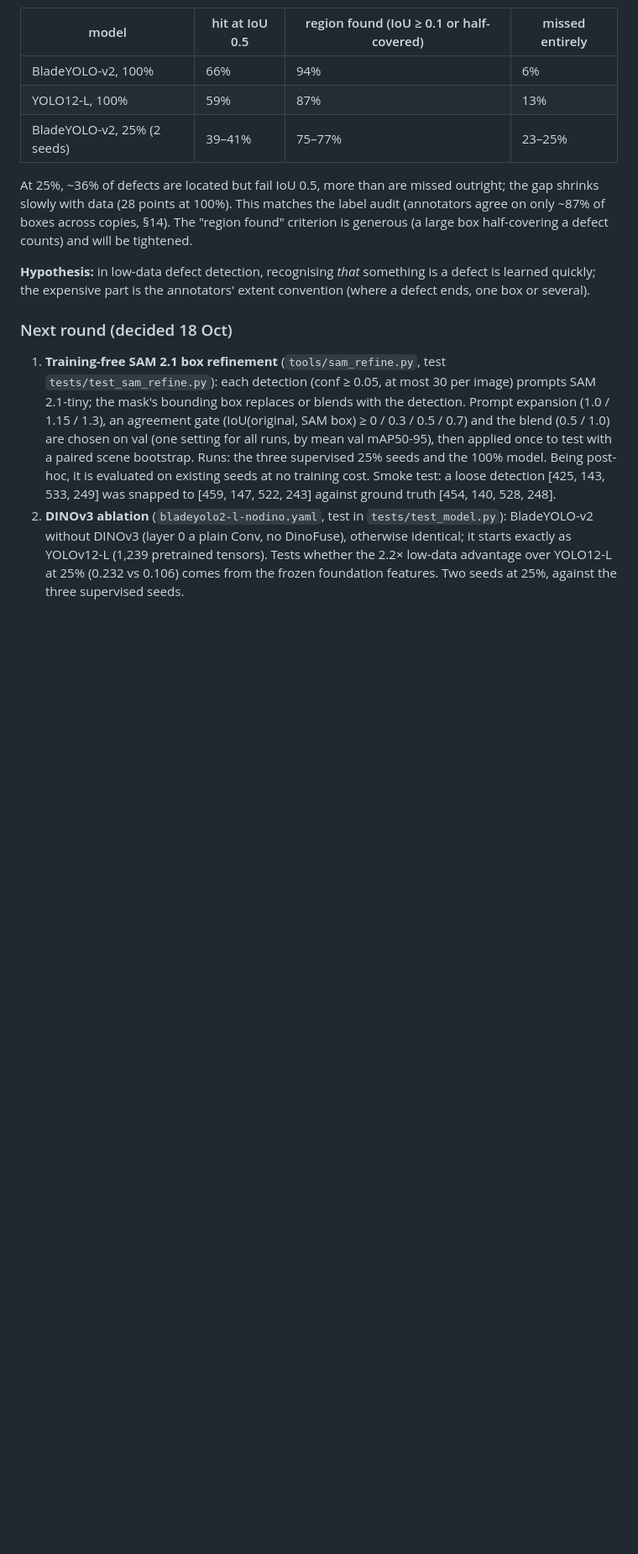
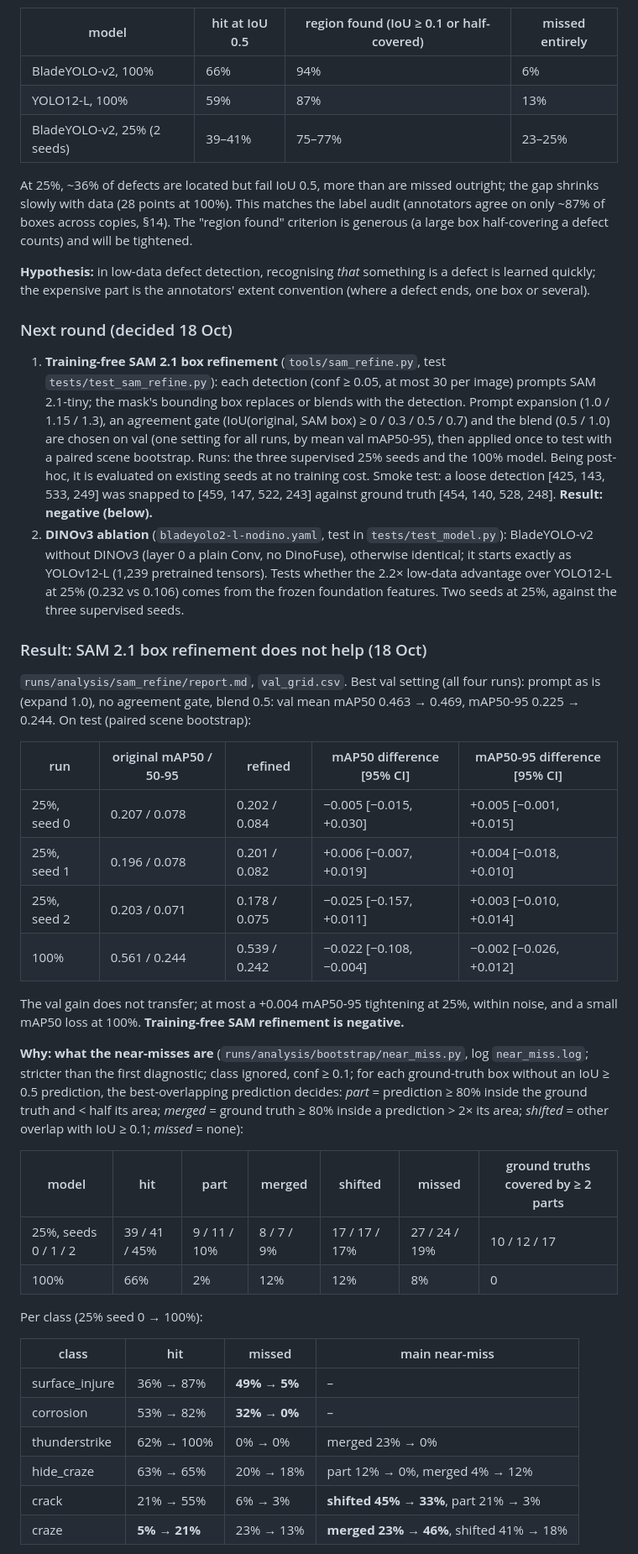
Before and after one commit to bhavya-goel-11/BladeYOLO, a Markdown page: research_log.md, the part around one of its changes. Shown at 84% size. GitHub-like rendering; blank space fills up the shorter version.

Commit message:
Phase 24: SAM 2.1 box refinement is negative; near-misses are granularity and misalignment on thin classes, recognition-limited vs structure-limited classes
Co-Authored-By: Claude Opus 5.5 <noreply@anthropic.com>

```diff
--- a/research_log.md
+++ b/research_log.md
@@ -1113,5 +1113,37 @@ At 25%, ~36% of defects are located but fail IoU 0.5, more than are missed outri
 
 ### Next round (decided 18 Oct)
 
-1. **Training-free SAM 2.1 box refinement** (`tools/sam_refine.py`, test `tests/test_sam_refine.py`): each detection (conf ≥ 0.05, at most 30 per image) prompts SAM 2.1-tiny; the mask's bounding box replaces or blends with the detection. Prompt expansion (1.0 / 1.15 / 1.3), an agreement gate (IoU(original, SAM box) ≥ 0 / 0.3 / 0.5 / 0.7) and the blend (0.5 / 1.0) are chosen on val (one setting for all runs, by mean val mAP50-95), then applied once to test with a paired scene bootstrap. Runs: the three supervised 25% seeds and the 100% model. Being post-hoc, it is evaluated on existing seeds at no training cost. Smoke test: a loose detection [425, 143, 533, 249] was snapped to [459, 147, 522, 243] against ground truth [454, 140, 528, 248].
+1. **Training-free SAM 2.1 box refinement** (`tools/sam_refine.py`, test `tests/test_sam_refine.py`): each detection (conf ≥ 0.05, at most 30 per image) prompts SAM 2.1-tiny; the mask's bounding box replaces or blends with the detection. Prompt expansion (1.0 / 1.15 / 1.3), an agreement gate (IoU(original, SAM box) ≥ 0 / 0.3 / 0.5 / 0.7) and the blend (0.5 / 1.0) are chosen on val (one setting for all runs, by mean val mAP50-95), then applied once to test with a paired scene bootstrap. Runs: the three supervised 25% seeds and the 100% model. Being post-hoc, it is evaluated on existing seeds at no training cost. Smoke test: a loose detection [425, 143, 533, 249] was snapped to [459, 147, 522, 243] against ground truth [454, 140, 528, 248]. **Result: negative (below).**
 2. **DINOv3 ablation** (`bladeyolo2-l-nodino.yaml`, test in `tests/test_model.py`): BladeYOLO-v2 without DINOv3 (layer 0 a plain Conv, no DinoFuse), otherwise identical; it starts exactly as YOLOv12-L (1,239 pretrained tensors). Tests whether the 2.2× low-data advantage over YOLO12-L at 25% (0.232 vs 0.106) comes from the frozen foundation features. Two seeds at 25%, against the three supervised seeds.
+
+### Result: SAM 2.1 box refinement does not help (18 Oct)
+
+`runs/analysis/sam_refine/report.md`, `val_grid.csv`. Best val setting (all four runs): prompt as is (expand 1.0), no agreement gate, blend 0.5: val mean mAP50 0.463 → 0.469, mAP50-95 0.225 → 0.244. On test (paired scene bootstrap):
+
+| run | original mAP50 / 50-95 | refined | mAP50 difference [95% CI] | mAP50-95 difference [95% CI] |
+|---|---|---|---|---|
+| 25%, seed 0 | 0.207 / 0.078 | 0.202 / 0.084 | −0.005 [−0.015, +0.030] | +0.005 [−0.001, +0.015] |
+| 25%, seed 1 | 0.196 / 0.078 | 0.201 / 0.082 | +0.006 [−0.007, +0.019] | +0.004 [−0.018, +0.010] |
+| 25%, seed 2 | 0.203 / 0.071 | 0.178 / 0.075 | −0.025 [−0.157, +0.011] | +0.003 [−0.010, +0.014] |
+| 100% | 0.561 / 0.244 | 0.539 / 0.242 | −0.022 [−0.108, −0.004] | −0.002 [−0.026, +0.012] |
+
+The val gain does not transfer; at most a +0.004 mAP50-95 tightening at 25%, within noise, and a small mAP50 loss at 100%. **Training-free SAM refinement is negative.**
+
+**Why: what the near-misses are** (`runs/analysis/bootstrap/near_miss.py`, log `near_miss.log`; stricter than the first diagnostic; class ignored, conf ≥ 0.1; for each ground-truth box without an IoU ≥ 0.5 prediction, the best-overlapping prediction decides: *part* = prediction ≥ 80% inside the ground truth and < half its area; *merged* = ground truth ≥ 80% inside a prediction > 2× its area; *shifted* = other overlap with IoU ≥ 0.1; *missed* = none):
+
+| model | hit | part | merged | shifted | missed | ground truths covered by ≥ 2 parts |
+|---|---|---|---|---|---|---|
+| 25%, seeds 0 / 1 / 2 | 39 / 41 / 45% | 9 / 11 / 10% | 8 / 7 / 9% | 17 / 17 / 17% | 27 / 24 / 19% | 10 / 12 / 17 |
+| 100% | 66% | 2% | 12% | 12% | 8% | 0 |
+
+Per class (25% seed 0 → 100%):
+
+| class | hit | missed | main near-miss |
+|---|---|---|---|
+| surface_injure | 36% → 87% | **49% → 5%** | – |
+| corrosion | 53% → 82% | **32% → 0%** | – |
+| thunderstrike | 62% → 100% | 0% → 0% | merged 23% → 0% |
+| hide_craze | 63% → 65% | 20% → 18% | part 12% → 0%, merged 4% → 12% |
+| crack | 21% → 55% | 6% → 3% | **shifted 45% → 33%**, part 21% → 3% |
+| craze | **5% → 21%** | 23% → 13% | **merged 23% → 46%**, shifted 41% → 18% |
+
```
Also changed, not shown: other parts of research_log.md (+10 -3 lines).
